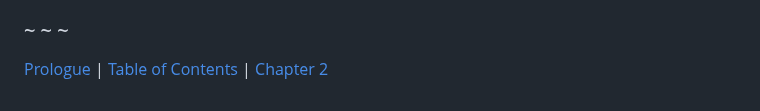
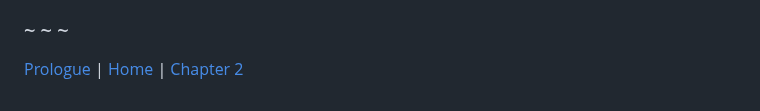
Before and after one commit to frypatch/The-Price-of-Remembering, a Markdown page: book/CHAPTER_01.md, the part around the change. Drawn GitHub-style.

Commit message:
change to hoe button

```diff
--- a/book/CHAPTER_01.md
+++ b/book/CHAPTER_01.md
@@ -112,4 +112,4 @@ The words came to rest like frost. Subtle, but colder than silence. Chronicler b
 
 ### ~ ~ ~
 
-[Prologue](Prologue.md) | [Table of Contents](Table_of_Contents.md) | [Chapter 2](CHAPTER_2.md)
+[Prologue](Prologue.md) | [Home](../) | [Chapter 2](CHAPTER_2.md)
```
